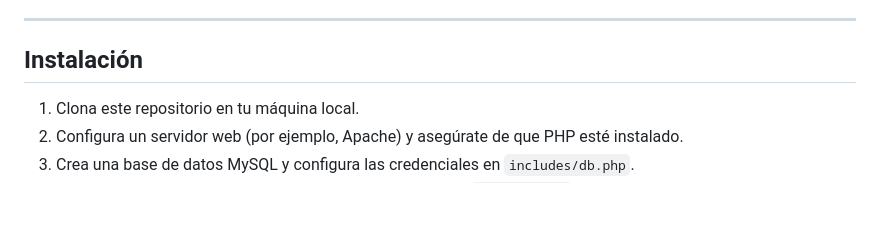
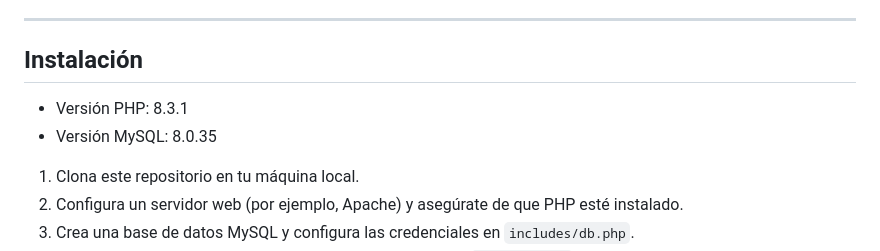
Before and after one commit to YohanRVV/pruebaNoticias, a Markdown page: README.md, the part around the change. GitHub-like rendering; blank space fills up the shorter version.

Commit message:
Actualizar README.md

```diff
--- a/README.md
+++ b/README.md
@@ -52,6 +52,9 @@ En la página de noticias puedes visualizar todas las noticias creadas y ver el
 
 ## Instalación
 
+- Versión PHP: 8.3.1
+- Versión MySQL: 8.0.35
+
 1. Clona este repositorio en tu máquina local.
 2. Configura un servidor web (por ejemplo, Apache) y asegúrate de que PHP esté instalado.
 3. Crea una base de datos MySQL y configura las credenciales en `includes/db.php`.
```
